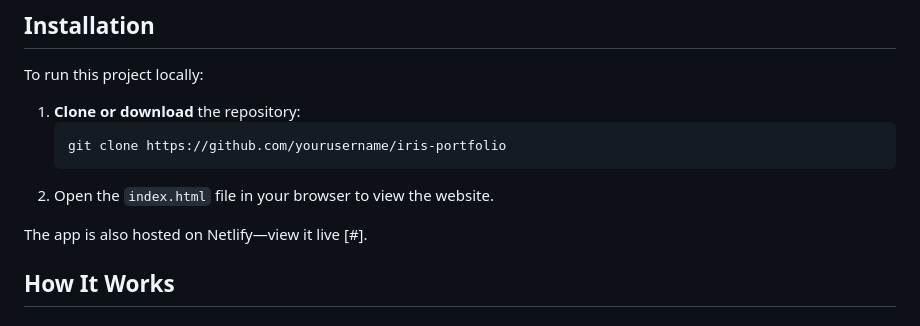
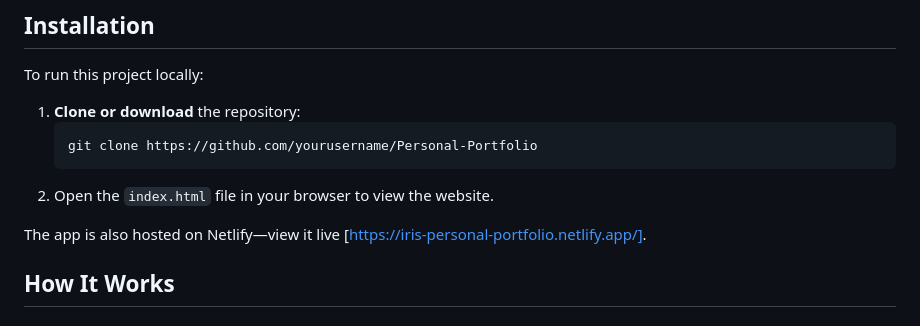
Before and after one commit to Dhe-Iris/Personal-Portfolio, a Markdown page: README.md, the part around the change. Drawn GitHub-style.

Commit message:
updated Readme link

````diff
--- a/README.md
+++ b/README.md
@@ -59,11 +59,11 @@ To run this project locally:
 
 1. **Clone or download** the repository:
    ```bash
-   git clone https://github.com/yourusername/iris-portfolio
+   git clone https://github.com/yourusername/Personal-Portfolio
    ```
 2. Open the `index.html` file in your browser to view the website.
 
-The app is also hosted on Netlify—view it live [#].
+The app is also hosted on Netlify—view it live [https://iris-personal-portfolio.netlify.app/].
 
 ## How It Works
 
````
